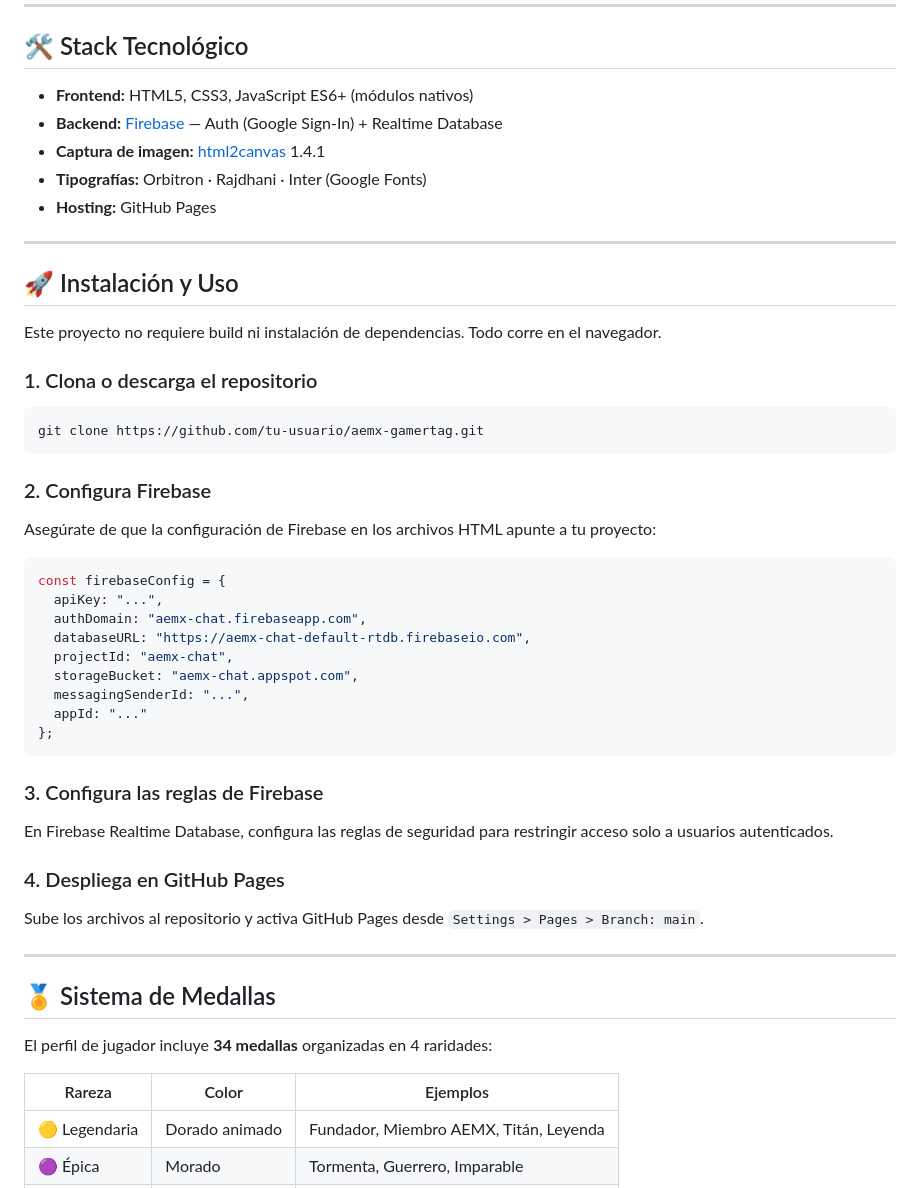
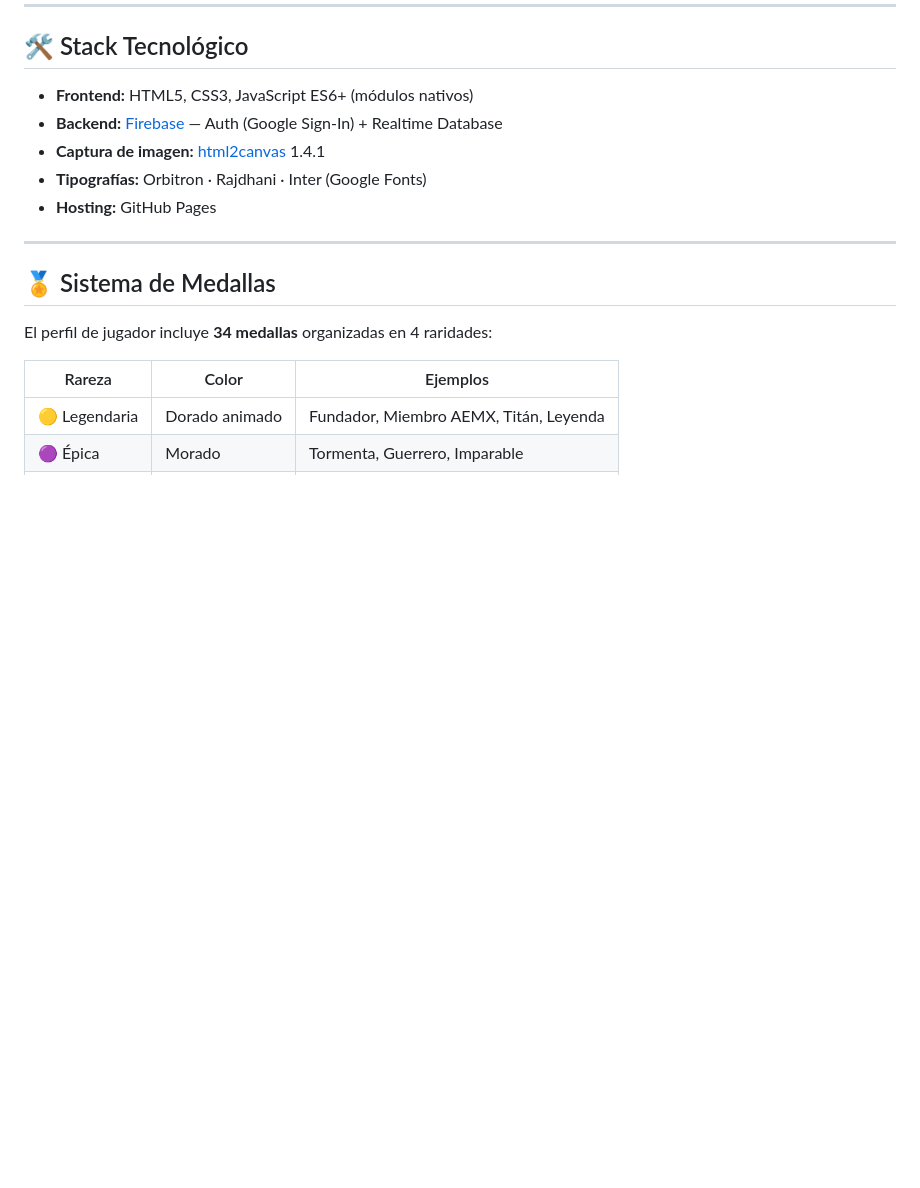
Before and after one commit to Socram-13/Calculadora_AEMX, a Markdown page: README.md, the part around the change. Drawn GitHub-style; blank space fills up the shorter version.

Commit message:
Remove installation and usage section from README
Removed installation and usage instructions for the project.

````diff
--- a/README.md
+++ b/README.md
@@ -47,41 +47,6 @@
 
 ---
 
-## 🚀 Instalación y Uso
-
-Este proyecto no requiere build ni instalación de dependencias. Todo corre en el navegador.
-
-### 1. Clona o descarga el repositorio
-
-```bash
-git clone https://github.com/tu-usuario/aemx-gamertag.git
-```
-
-### 2. Configura Firebase
-
-Asegúrate de que la configuración de Firebase en los archivos HTML apunte a tu proyecto:
-
-```javascript
-const firebaseConfig = {
-  apiKey: "...",
-  authDomain: "aemx-chat.firebaseapp.com",
-  databaseURL: "https://aemx-chat-default-rtdb.firebaseio.com",
-  projectId: "aemx-chat",
-  storageBucket: "aemx-chat.appspot.com",
-  messagingSenderId: "...",
-  appId: "..."
-};
-```
-
-### 3. Configura las reglas de Firebase
-
-En Firebase Realtime Database, configura las reglas de seguridad para restringir acceso solo a usuarios autenticados.
-
-### 4. Despliega en GitHub Pages
-
-Sube los archivos al repositorio y activa GitHub Pages desde `Settings > Pages > Branch: main`.
-
----
 
 ## 🏅 Sistema de Medallas
 
````
